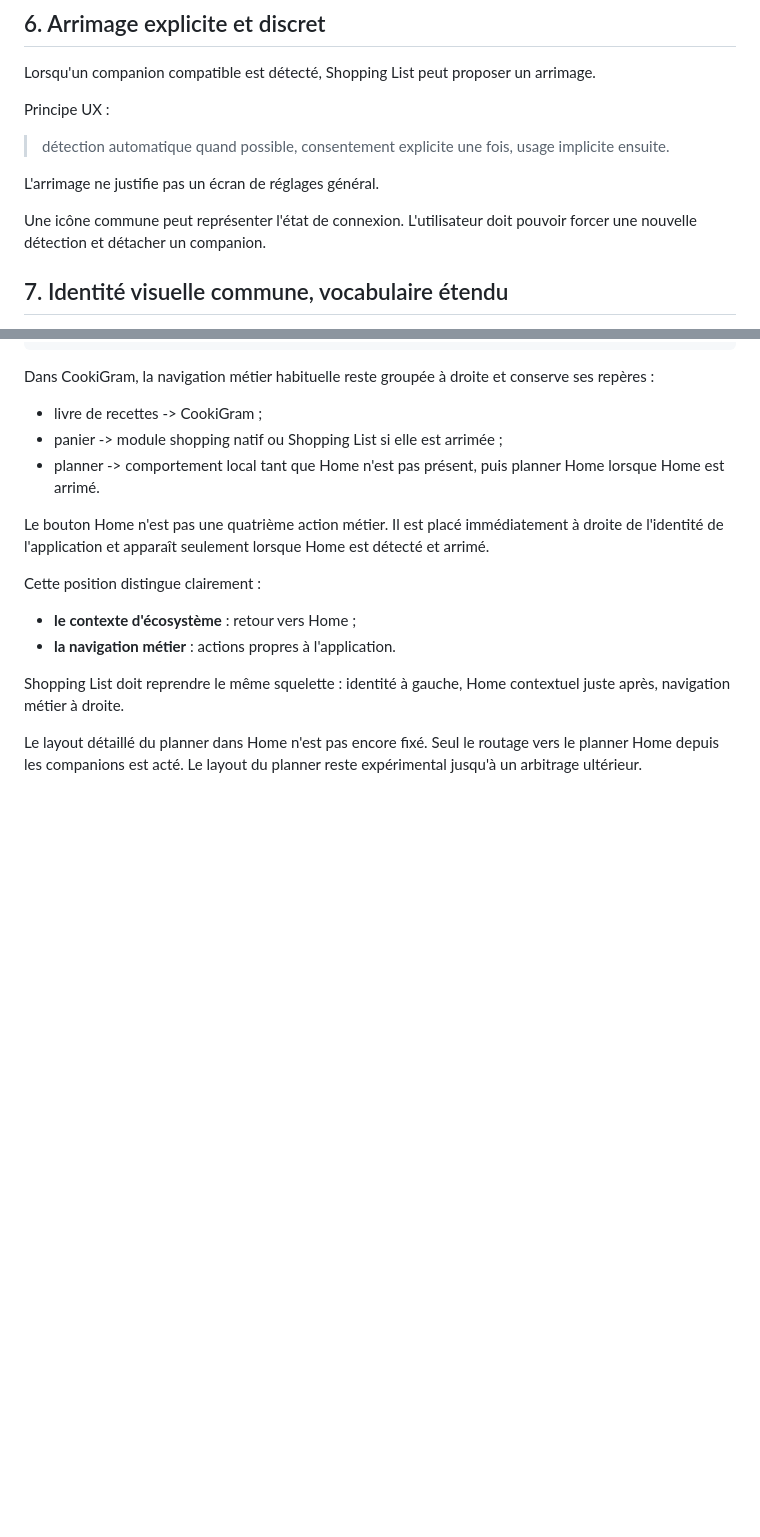
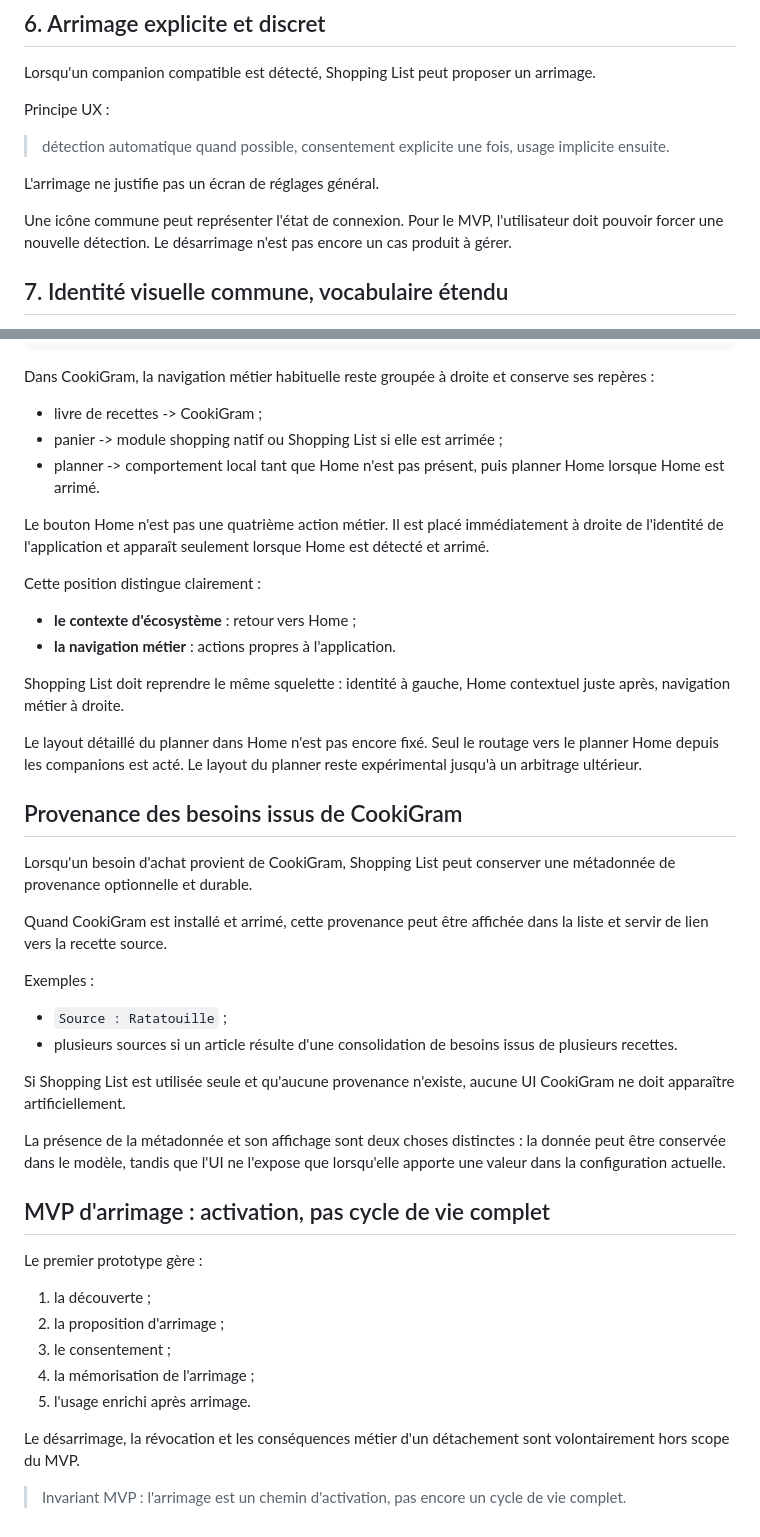
Before and after one commit to CookiGram/shopping-list, a Markdown page: PRODUCT_PRINCIPLES.md, 2 parts joined by grey strips. Rendered like a GitHub page; blank space fills up the shorter version.

Commit message:
docs: scope pairing MVP and preserve purchase provenance

```diff
--- a/PRODUCT_PRINCIPLES.md
+++ b/PRODUCT_PRINCIPLES.md
@@ -69,7 +69,7 @@ Principe UX :
 
 L'arrimage ne justifie pas un écran de réglages général.
 
-Une icône commune peut représenter l'état de connexion. L'utilisateur doit pouvoir forcer une nouvelle détection et détacher un companion.
+Une icône commune peut représenter l'état de connexion. Pour le MVP, l'utilisateur doit pouvoir forcer une nouvelle détection. Le désarrimage n'est pas encore un cas produit à gérer.
 
 ## 7. Identité visuelle commune, vocabulaire étendu
 
@@ -136,3 +136,33 @@ Cette position distingue clairement :
 Shopping List doit reprendre le même squelette : identité à gauche, Home contextuel juste après, navigation métier à droite.
 
 Le layout détaillé du planner dans Home n'est pas encore fixé. Seul le routage vers le planner Home depuis les companions est acté. Le layout du planner reste expérimental jusqu'à un arbitrage ultérieur.
+
+
+## Provenance des besoins issus de CookiGram
+
+Lorsqu'un besoin d'achat provient de CookiGram, Shopping List peut conserver une métadonnée de provenance optionnelle et durable.
+
+Quand CookiGram est installé et arrimé, cette provenance peut être affichée dans la liste et servir de lien vers la recette source.
+
+Exemples :
+
+- `Source : Ratatouille` ;
+- plusieurs sources si un article résulte d'une consolidation de besoins issus de plusieurs recettes.
+
+Si Shopping List est utilisée seule et qu'aucune provenance n'existe, aucune UI CookiGram ne doit apparaître artificiellement.
+
+La présence de la métadonnée et son affichage sont deux choses distinctes : la donnée peut être conservée dans le modèle, tandis que l'UI ne l'expose que lorsqu'elle apporte une valeur dans la configuration actuelle.
+
+## MVP d'arrimage : activation, pas cycle de vie complet
+
+Le premier prototype gère :
+
+1. la découverte ;
+2. la proposition d'arrimage ;
+3. le consentement ;
+4. la mémorisation de l'arrimage ;
+5. l'usage enrichi après arrimage.
+
+Le désarrimage, la révocation et les conséquences métier d'un détachement sont volontairement hors scope du MVP.
+
+> Invariant MVP : l'arrimage est un chemin d'activation, pas encore un cycle de vie complet.
```
